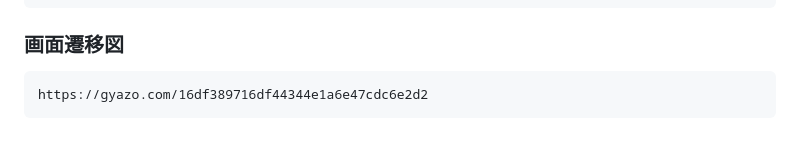
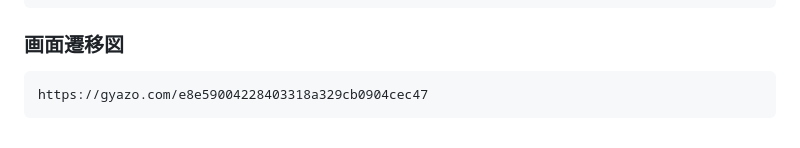
Before and after one commit to kameno3629/electro_mix_studio, a Markdown page: README.md, the part around the change. Drawn GitHub-style.

Commit message:
[Edit]ScreenFlowchart

```diff
--- a/README.md
+++ b/README.md
@@ -52,4 +52,4 @@ Electro Mix Studio
     ・操作音
 
 ### 画面遷移図
-    https://gyazo.com/16df389716df44344e1a6e47cdc6e2d2
+    https://gyazo.com/e8e59004228403318a329cb0904cec47
```
